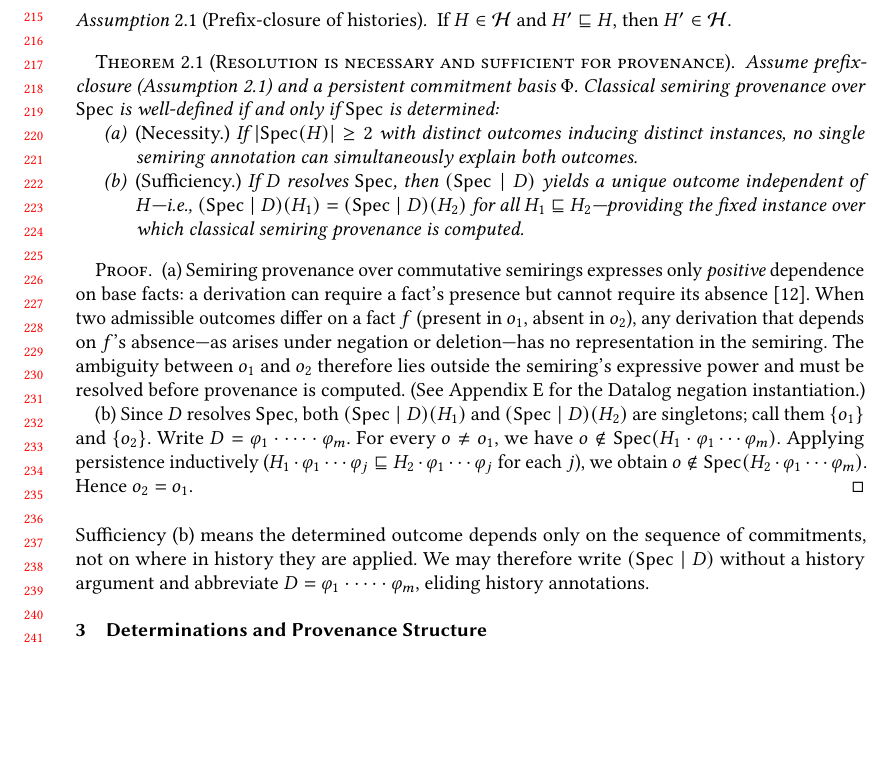
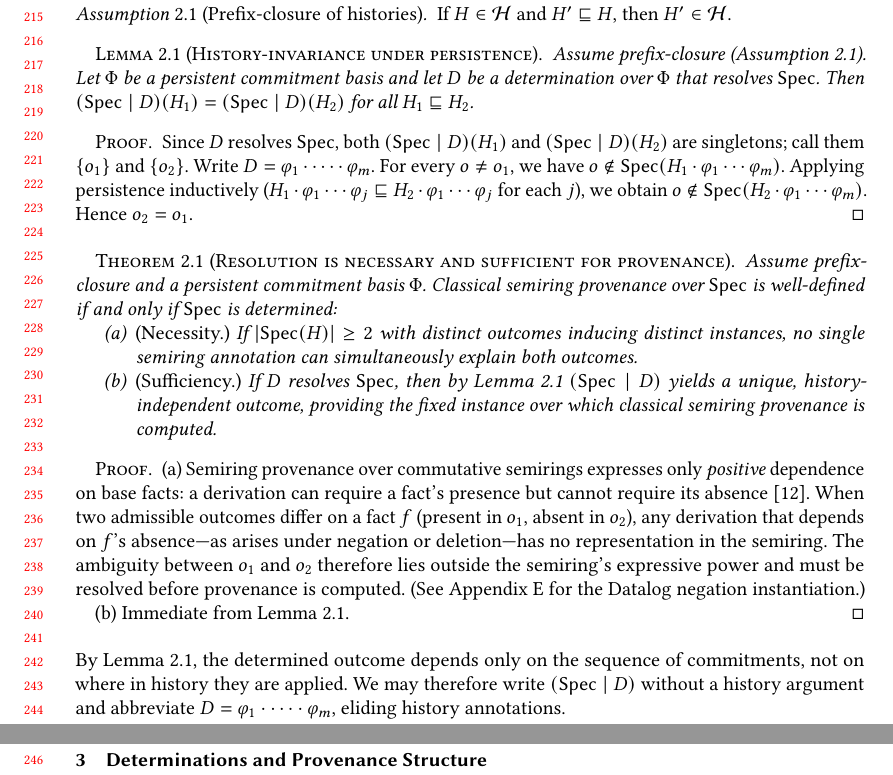
Before and after one commit to jhellerstein/provenance, a LaTeX paper (main.tex): part of page 5 of 28 before the commit and two parts of pages 5 and 6 of 28 after it, the two joined at a grey line, cut so that both start at the same text, the shorter picture padded with empty space. Compiled offline with pdfLaTeX.

Commit message:
Extract history-invariance as standalone Lemma; theorem sufficiency cites it; cleaner structure

```diff
--- a/main.tex
+++ b/main.tex
@@ -458,11 +458,32 @@ persistent basis is both necessary and sufficient for provenance.
   If $H \in \Hist$ and $H' \sqsubseteq H$, then $H' \in \Hist$.
 \end{assumption}
 
+\begin{lemma}[History-invariance under persistence]
+  \label{lem:history-invariance}
+  Assume prefix-closure (Assumption~\ref{ass:prefix-closed}).
+  Let $\Phi$ be a persistent commitment basis and let $D$ be a determination
+  over $\Phi$ that resolves $\Spec$.
+  Then $(\Spec \mid D)(H_1) = (\Spec \mid D)(H_2)$
+  for all $H_1 \sqsubseteq H_2$.
+\end{lemma}
+
+\begin{proof}
+  Since $D$ resolves $\Spec$, both $(\Spec \mid D)(H_1)$ and
+  $(\Spec \mid D)(H_2)$ are singletons; call them $\{o_1\}$ and $\{o_2\}$.
+  Write $D = \varphi_1 \cdot \cdots \cdot \varphi_m$.
+  For every $o \neq o_1$, we have
+  $o \notin \Spec(H_1 \cdot \varphi_1 \cdots \varphi_m)$.
+  Applying persistence inductively
+  ($H_1 \cdot \varphi_1 \cdots \varphi_j \sqsubseteq
+  H_2 \cdot \varphi_1 \cdots \varphi_j$ for each $j$),
+  we obtain $o \notin \Spec(H_2 \cdot \varphi_1 \cdots \varphi_m)$.
+  Hence $o_2 = o_1$.
+\end{proof}
+
 \begin{theorem}[Resolution is necessary and sufficient for provenance]
   \label{thm:resolution-implies-monotone}
   \label{thm:necessity}
-  Assume prefix-closure (Assumption~\ref{ass:prefix-closed}) and a
-  persistent commitment basis $\Phi$.
+  Assume prefix-closure and a persistent commitment basis $\Phi$.
   Classical semiring provenance over $\Spec$ is well-defined if and only if
   $\Spec$ is determined:
   \begin{enumerate}[nosep,label=(\alph*)]
@@ -471,11 +492,10 @@ persistent basis is both necessary and sufficient for provenance.
           instances, no single semiring annotation can simultaneously
           explain both outcomes.
     \item \emph{(Sufficiency.)}
-          If $D$ resolves $\Spec$, then $(\Spec \mid D)$ yields a unique
-          outcome independent of $H$---i.e.,
-          $(\Spec \mid D)(H_1) = (\Spec \mid D)(H_2)$
-          for all $H_1 \sqsubseteq H_2$---providing the fixed instance
-          over which classical semiring provenance is computed.
+          If $D$ resolves $\Spec$, then by Lemma~\ref{lem:history-invariance}
+          $(\Spec \mid D)$ yields a unique, history-independent outcome,
+          providing the fixed instance over which classical semiring
+          provenance is computed.
   \end{enumerate}
 \end{theorem}
 
@@ -494,20 +514,11 @@ persistent basis is both necessary and sufficient for provenance.
   (See Appendix~\ref{sec:appendix-datalog} for the Datalog negation
   instantiation.)
 
-  (b)~Since $D$ resolves $\Spec$, both $(\Spec \mid D)(H_1)$ and
-  $(\Spec \mid D)(H_2)$ are singletons; call them $\{o_1\}$ and $\{o_2\}$.
-  Write $D = \varphi_1 \cdot \cdots \cdot \varphi_m$.
-  For every $o \neq o_1$, we have
-  $o \notin \Spec(H_1 \cdot \varphi_1 \cdots \varphi_m)$.
-  Applying persistence inductively
-  ($H_1 \cdot \varphi_1 \cdots \varphi_j \sqsubseteq
-  H_2 \cdot \varphi_1 \cdots \varphi_j$ for each $j$),
-  we obtain $o \notin \Spec(H_2 \cdot \varphi_1 \cdots \varphi_m)$.
-  Hence $o_2 = o_1$.
+  (b)~Immediate from Lemma~\ref{lem:history-invariance}.
 \end{proof}
 
 \noindent
-Sufficiency (b) means the determined outcome depends only on the
+By Lemma~\ref{lem:history-invariance}, the determined outcome depends only on the
 sequence of commitments, not on where in history they are applied.
 We may therefore write $(\Spec \mid D)$ without a history argument
 and abbreviate $D = \varphi_1 \cdot \cdots \cdot \varphi_m$, eliding
```
